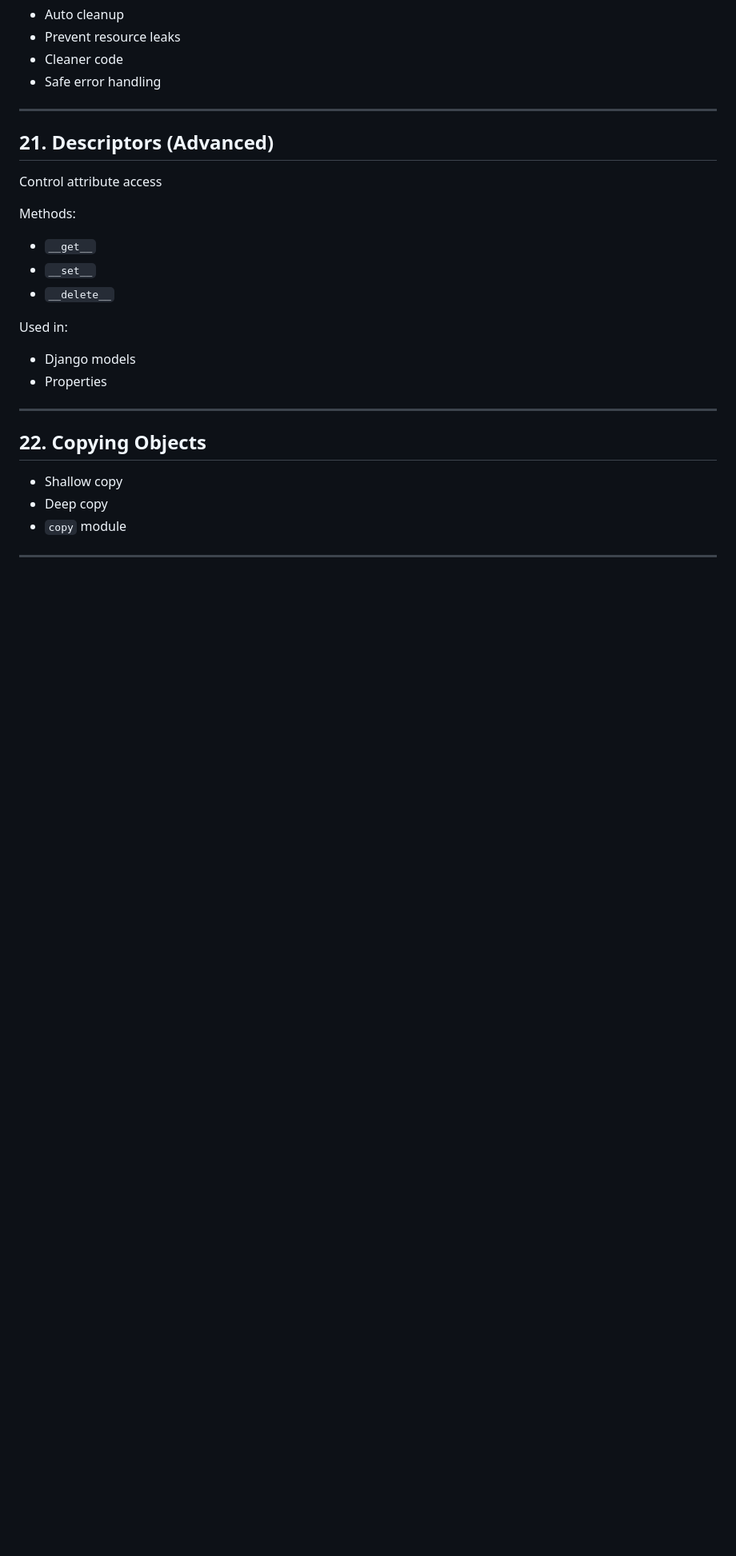
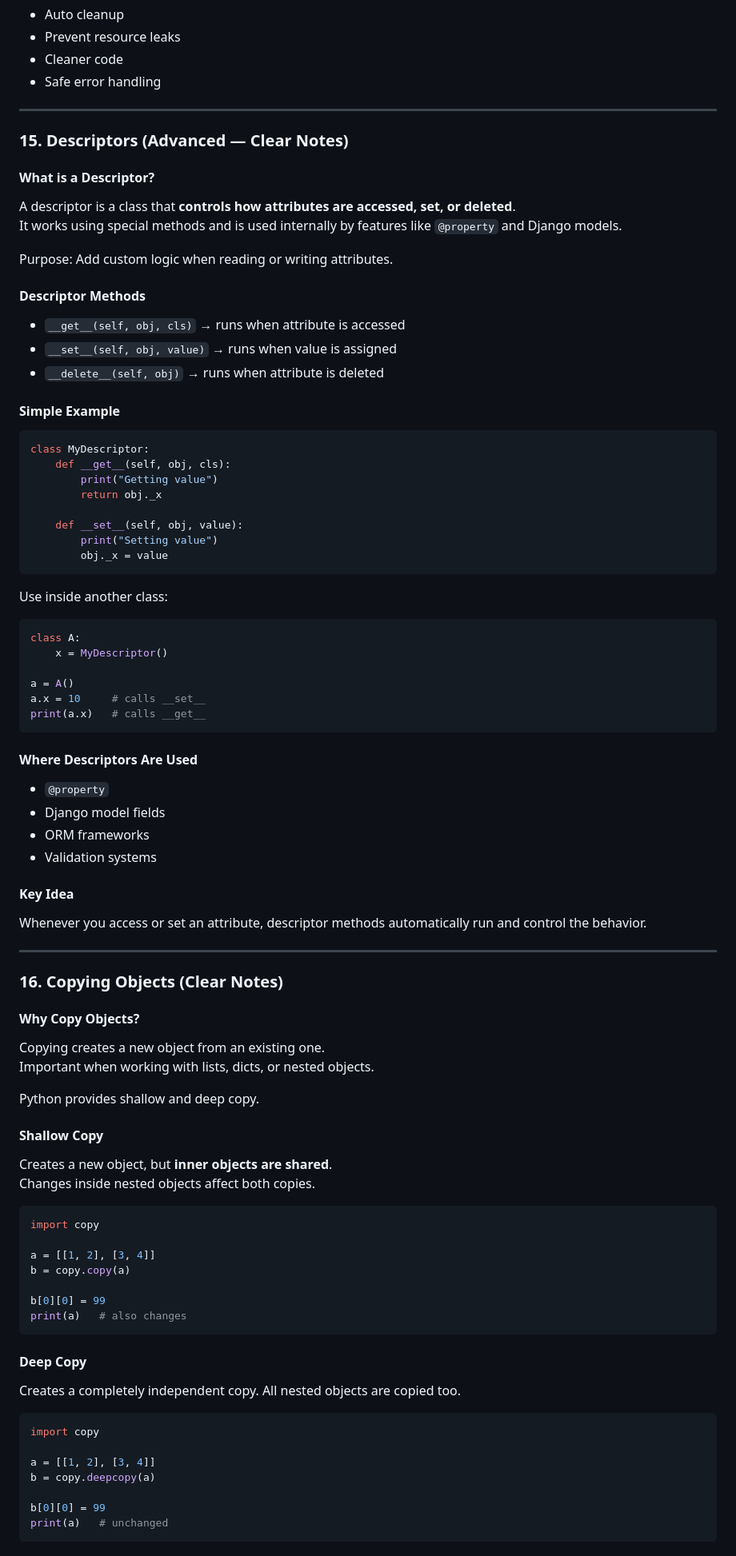
Before and after one commit to Dharshini279/Django-Practical-Learning, a Markdown page: Basics/Python-OOPs.md, the part around one of its changes. Shown at 80% size. GitHub-like rendering; blank space fills up the shorter version.

Commit message:
Revise Descriptors and Copying Objects sections
Updated sections on Descriptors and Copying Objects with clearer notes and examples.

`````diff
--- a/Basics/Python-OOPs.md
+++ b/Basics/Python-OOPs.md
@@ -928,21 +928,90 @@ Python automatically:
 
 ---
 
-## 21. Descriptors (Advanced)
-Control attribute access
+### 15. Descriptors (Advanced — Clear Notes)
 
-Methods:
-- `__get__`
-- `__set__`
-- `__delete__`
+#### What is a Descriptor?
+A descriptor is a class that **controls how attributes are accessed, set, or deleted**.
+It works using special methods and is used internally by features like `@property` and Django models.
 
-Used in:
-- Django models
-- Properties
+Purpose: Add custom logic when reading or writing attributes.
+
+#### Descriptor Methods
+- `__get__(self, obj, cls)` → runs when attribute is accessed
+- `__set__(self, obj, value)` → runs when value is assigned
+- `__delete__(self, obj)` → runs when attribute is deleted
+
+#### Simple Example
+```python
+class MyDescriptor:
+    def __get__(self, obj, cls):
+        print("Getting value")
+        return obj._x
+
+    def __set__(self, obj, value):
+        print("Setting value")
+        obj._x = value
+````
+
+Use inside another class:
+
+```python
+class A:
+    x = MyDescriptor()
+
+a = A()
+a.x = 10     # calls __set__
+print(a.x)   # calls __get__
+```
+
+#### Where Descriptors Are Used
+
+* `@property`
+* Django model fields
+* ORM frameworks
+* Validation systems
+
+#### Key Idea
+
+Whenever you access or set an attribute,
+descriptor methods automatically run and control the behavior.
 
 ---
 
-## 22. Copying Objects
-- Shallow copy
-- Deep copy
-- `copy` module
+### 16. Copying Objects (Clear Notes)
+
+#### Why Copy Objects?
+Copying creates a new object from an existing one.
+Important when working with lists, dicts, or nested objects.
+
+Python provides shallow and deep copy.
+
+#### Shallow Copy
+Creates a new object, but **inner objects are shared**.
+Changes inside nested objects affect both copies.
+
+```python
+import copy
+
+a = [[1, 2], [3, 4]]
+b = copy.copy(a)
+
+b[0][0] = 99
+print(a)   # also changes
+````
+
+#### Deep Copy
+
+Creates a completely independent copy.
+All nested objects are copied too.
+
+```python
+import copy
+
+a = [[1, 2], [3, 4]]
+b = copy.deepcopy(a)
+
+b[0][0] = 99
+print(a)   # unchanged
+```
+
`````
Also changed, not shown: other parts of Basics/Python-OOPs.md (+15 -16 lines).
